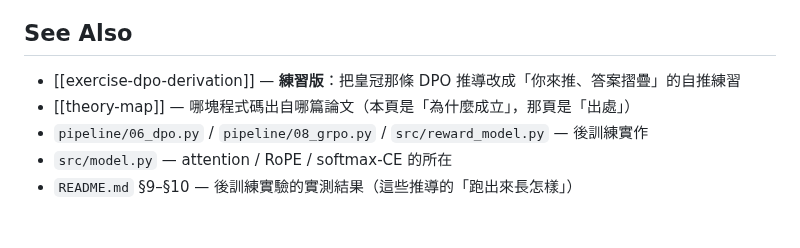
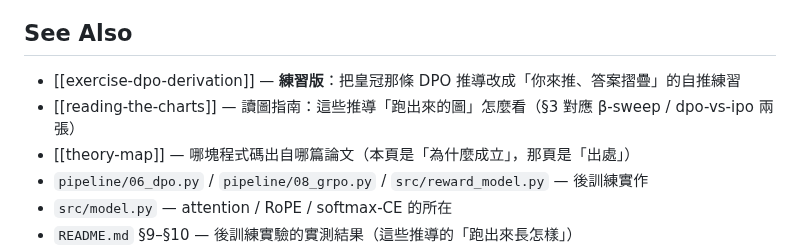
Before and after one commit to ryanGTR/llm-from-scratch, a Markdown page: docs/derivations.md, the part around the change. GitHub-like rendering; blank space fills up the shorter version.

Commit message:
docs: cross-link reading-the-charts into derivations/theory-map See Also
依 wiki 慣例把新頁交叉連結進既有頁。

Co-Authored-By: Claude Opus 4.8 (1M context) <noreply@anthropic.com>

```diff
--- a/docs/derivations.md
+++ b/docs/derivations.md
@@ -246,6 +246,7 @@ $(1-s^{r})^{b}$；至少一個中：取補。$\square$
 ## See Also
 
 - [[exercise-dpo-derivation]] — **練習版**：把皇冠那條 DPO 推導改成「你來推、答案摺疊」的自推練習
+- [[reading-the-charts]] — 讀圖指南：這些推導「跑出來的圖」怎麼看（§3 對應 β-sweep / dpo-vs-ipo 兩張）
 - [[theory-map]] — 哪塊程式碼出自哪篇論文（本頁是「為什麼成立」，那頁是「出處」）
 - `pipeline/06_dpo.py` / `pipeline/08_grpo.py` / `src/reward_model.py` — 後訓練實作
 - `src/model.py` — attention / RoPE / softmax-CE 的所在
```
Also changed, not shown: docs/theory-map.md (+1 -0 lines).
